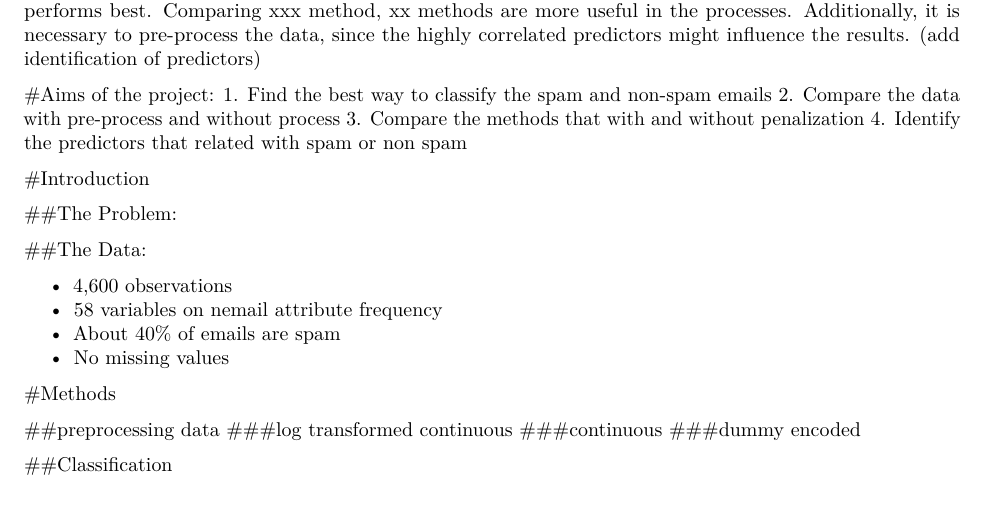
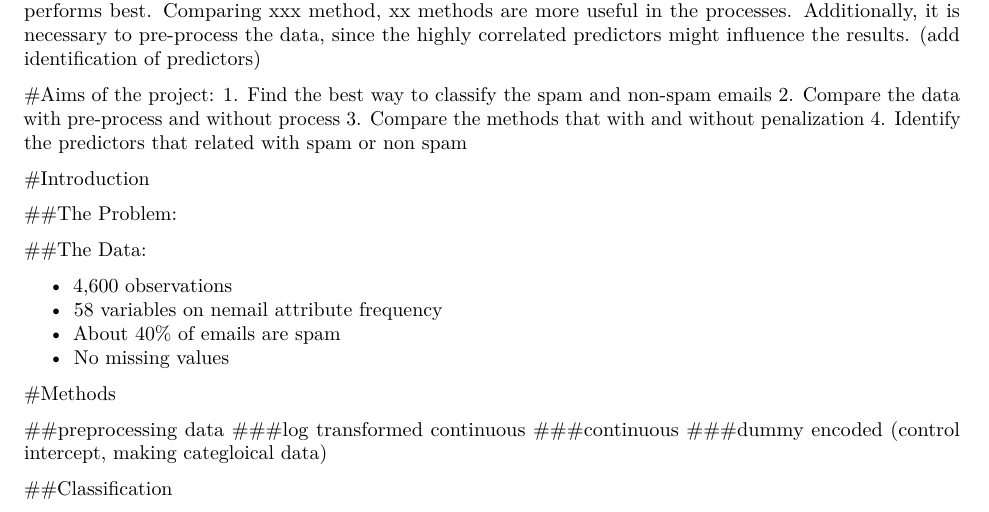
Before and after one commit to ckusiak17/690FinalProject, an R Markdown document (Outline.Rmd): part of page 1 of 2, cut so that both start at the same text. Rendered offline with R 4.5, knitr and Pandoc, then LaTeX, with nearby package versions.

```diff
--- a/Outline.Rmd
+++ b/Outline.Rmd
@@ -43,7 +44,7 @@
 ##preprocessing data
 ###log transformed continuous
 ###continuous
-###dummy encoded
+###dummy encoded (control intercept, making categloical data)
 
 
 ##Classification
```
Also changed, not shown: Outline.Rmd (1 more changed lines).
